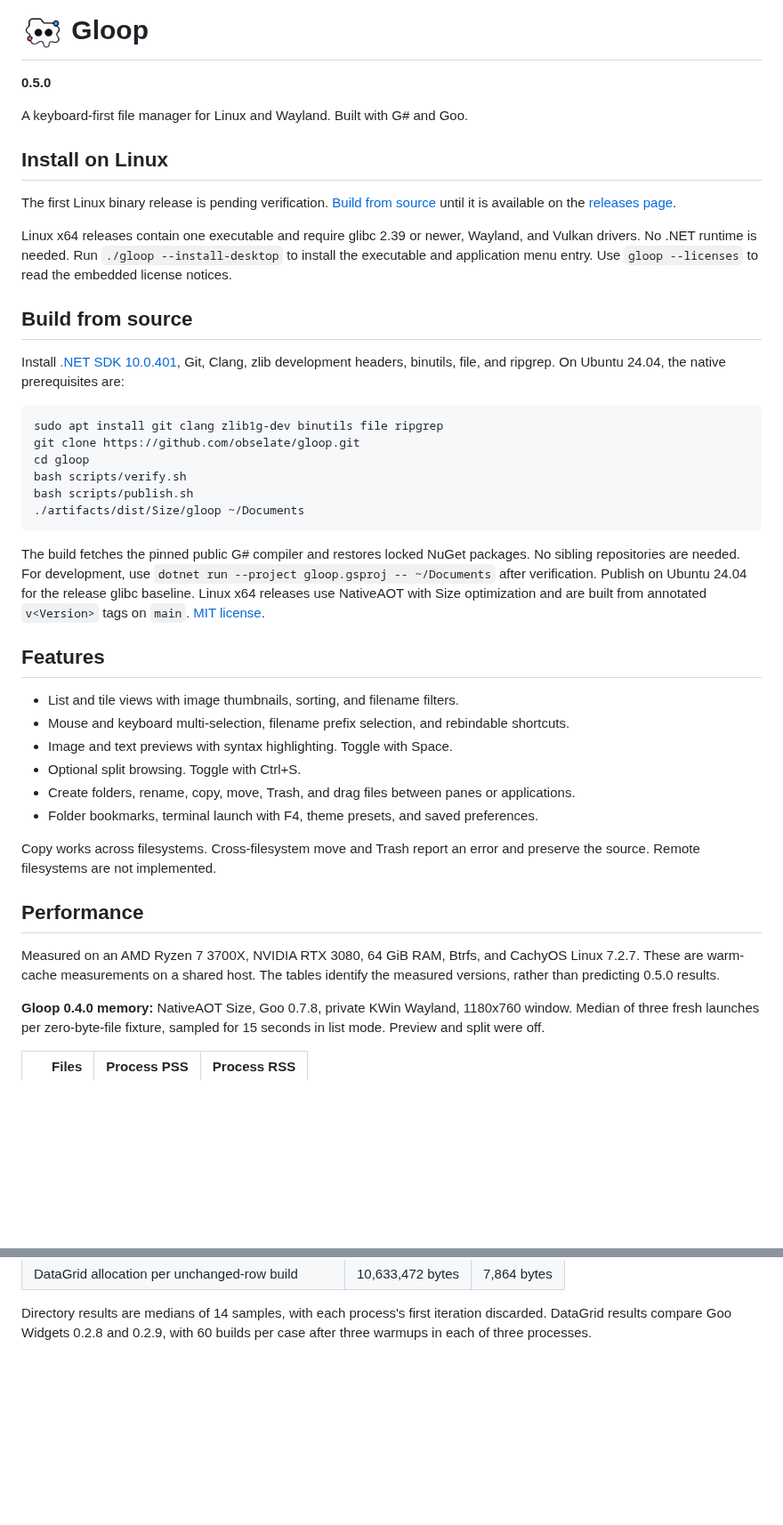
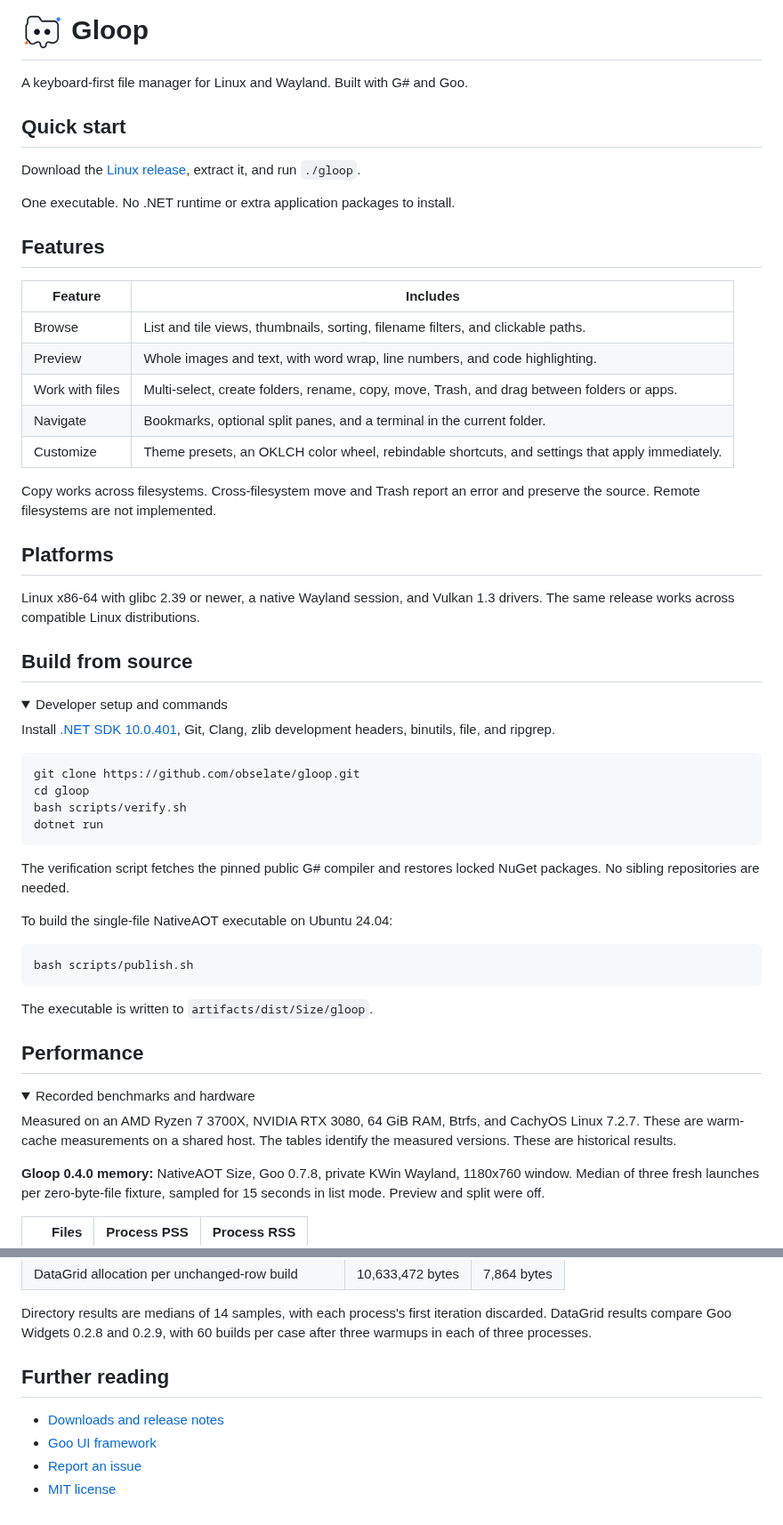
Before and after one commit to obselate/gloop, a Markdown page: README.md, 2 parts joined by grey strips. Shown at 89% size. GitHub-like rendering; pictures changed too: assets/gloop.png; folded sections open; blank space fills up the shorter version.

Commit message:
Release Gloop 0.5.1 with a clearer icon and simple Linux downloads (#2)
Refresh the app icon with balanced proportions and readable small sizes. Simplify the README to download, extract and run, with developer setup and historical benchmarks collapsed.

Include completed drag cancellation, double-click and breadcrumb resizing fixes. Verify one NativeAOT Linux x86-64 executable and record its glibc requirement in release artifacts.

````diff
--- a/README.md
+++ b/README.md
@@ -1,58 +1,68 @@
 # <img src="assets/gloop.png" width="48" height="48" alt=""> Gloop
-
-**0.5.0**
 
 A keyboard-first file manager for Linux and Wayland. Built with G# and Goo.
 
-## Install on Linux
+## Quick start
 
-The first Linux binary release is pending verification. [Build from source](#build-from-source)
-until it is available on the [releases page](https://github.com/obselate/gloop/releases).
+Download the [Linux release](https://github.com/obselate/gloop/releases/latest),
+extract it, and run `./gloop`.
 
-Linux x64 releases contain one executable and require glibc 2.39 or newer,
-Wayland, and Vulkan drivers. No .NET runtime is needed. Run
-`./gloop --install-desktop` to install the executable and application menu entry.
-Use `gloop --licenses` to read the embedded license notices.
-
-## Build from source
-
-Install [.NET SDK 10.0.401](https://dotnet.microsoft.com/en-us/download/dotnet/10.0),
-Git, Clang, zlib development headers, binutils, file, and ripgrep.
-On Ubuntu 24.04, the native prerequisites are:
-
-```sh
-sudo apt install git clang zlib1g-dev binutils file ripgrep
-git clone https://github.com/obselate/gloop.git
-cd gloop
-bash scripts/verify.sh
-bash scripts/publish.sh
-./artifacts/dist/Size/gloop ~/Documents
-```
-
-The build fetches the pinned public G# compiler and restores locked NuGet
-packages. No sibling repositories are needed. For development, use
-`dotnet run --project gloop.gsproj -- ~/Documents` after verification.
-Publish on Ubuntu 24.04 for the release glibc baseline. Linux x64 releases
-use NativeAOT with Size optimization and are built from annotated
-`v<Version>` tags on `main`. [MIT license](LICENSE).
+One executable. No .NET runtime or extra application packages to install.
 
 ## Features
 
-- List and tile views with image thumbnails, sorting, and filename filters.
-- Mouse and keyboard multi-selection, filename prefix selection, and rebindable shortcuts.
-- Image and text previews with syntax highlighting. Toggle with Space.
-- Optional split browsing. Toggle with Ctrl+S.
-- Create folders, rename, copy, move, Trash, and drag files between panes or applications.
-- Folder bookmarks, terminal launch with F4, theme presets, and saved preferences.
+| Feature | Includes |
+| --- | --- |
+| Browse | List and tile views, thumbnails, sorting, filename filters, and clickable paths. |
+| Preview | Whole images and text, with word wrap, line numbers, and code highlighting. |
+| Work with files | Multi-select, create folders, rename, copy, move, Trash, and drag between folders or apps. |
+| Navigate | Bookmarks, optional split panes, and a terminal in the current folder. |
+| Customize | Theme presets, an OKLCH color wheel, rebindable shortcuts, and settings that apply immediately. |
 
 Copy works across filesystems. Cross-filesystem move and Trash report an error
 and preserve the source. Remote filesystems are not implemented.
 
+## Platforms
+
+Linux x86-64 with glibc 2.39 or newer, a native Wayland session, and Vulkan 1.3
+drivers. The same release works across compatible Linux distributions.
+
+## Build from source
+
+<details>
+<summary>Developer setup and commands</summary>
+
+Install [.NET SDK 10.0.401](https://dotnet.microsoft.com/en-us/download/dotnet/10.0),
+Git, Clang, zlib development headers, binutils, file, and ripgrep.
+
+```sh
+git clone https://github.com/obselate/gloop.git
+cd gloop
+bash scripts/verify.sh
+dotnet run
+```
+
+The verification script fetches the pinned public G# compiler and restores
+locked NuGet packages. No sibling repositories are needed.
+
+To build the single-file NativeAOT executable on Ubuntu 24.04:
+
+```sh
+bash scripts/publish.sh
+```
+
+The executable is written to `artifacts/dist/Size/gloop`.
+
+</details>
+
 ## Performance
+
+<details>
+<summary>Recorded benchmarks and hardware</summary>
 
 Measured on an AMD Ryzen 7 3700X, NVIDIA RTX 3080, 64 GiB RAM, Btrfs,
 and CachyOS Linux 7.2.7. These are warm-cache measurements on a shared host.
-The tables identify the measured versions, rather than predicting 0.5.0 results.
+The tables identify the measured versions. These are historical results.
 
 **Gloop 0.4.0 memory:** NativeAOT Size, Goo 0.7.8, private KWin Wayland,
 1180x760 window. Median of three fresh launches per zero-byte-file fixture,
@@ -114,3 +124,12 @@ These measure individual stages, not complete UI interactions.
 Directory results are medians of 14 samples, with each process's first
 iteration discarded. DataGrid results compare Goo Widgets 0.2.8 and 0.2.9,
 with 60 builds per case after three warmups in each of three processes.
+
+</details>
+
+## Further reading
+
+- [Downloads and release notes](https://github.com/obselate/gloop/releases)
+- [Goo UI framework](https://github.com/obselate/goo)
+- [Report an issue](https://github.com/obselate/gloop/issues)
+- [MIT license](LICENSE)
````
Also changed, not shown: 8 other files.
